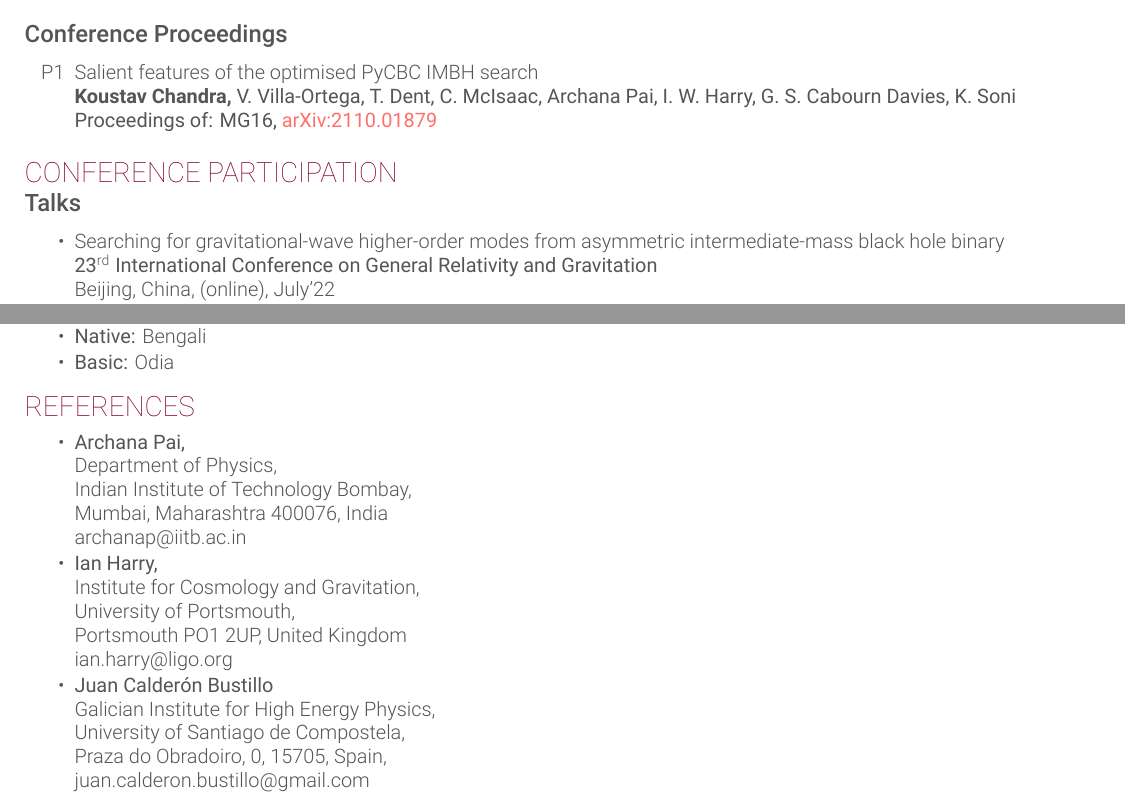
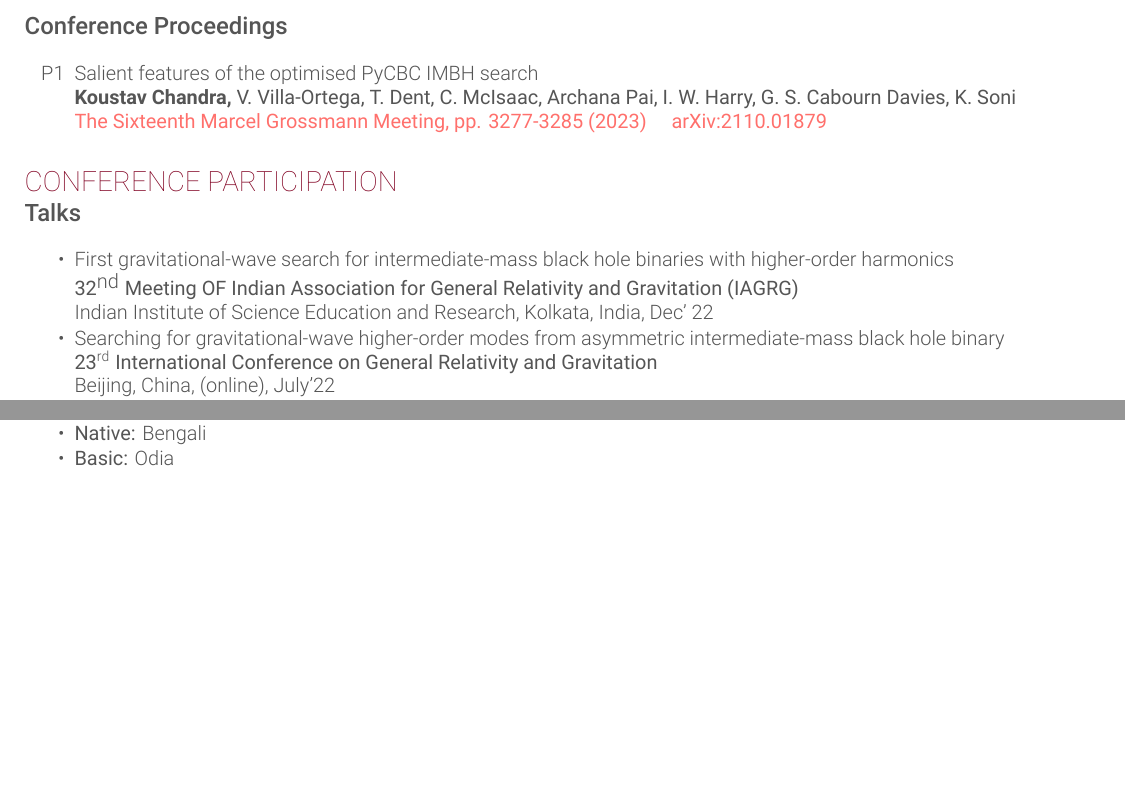
Before and after one commit to koustavchandra/Resume, a LaTeX CV (cv.tex): two parts of pages 2 and 3 of 3, joined at a grey line, cut so that both start at the same text, the shorter picture padded with empty space. Compiled offline with XeLaTeX.

Commit message:
Update CV

```diff
--- a/cv.tex
+++ b/cv.tex
@@ -205,7 +205,7 @@
     \newline{}
     \bf{Koustav Chandra}, \regular{V.~Villa-Ortega, T.~Dent, C.~McIsaac, Archana Pai, I.~W.~Harry, G.~S.~Cabourn~Davies, K.~Soni}
     \newline{}
-    Proceedings of: MG16, \href{https://arxiv.org/abs/2110.01879}{arXiv:2110.01879}
+    \href{https://www.worldscientific.com/doi/10.1142/9789811269776_0269}{The Sixteenth Marcel Grossmann Meeting, pp. 3277-3285 (2023)} \quad \href{https://arxiv.org/abs/2110.01879}{arXiv:2110.01879}
     }
 \end{numberlist}}
 \vspace{\topsep}
@@ -214,6 +214,12 @@
 \section{Conference Participation}
     \combosection{Talks}{}{}{\vspace{\topsep}
     \begin{tightlist}
+       \item{First gravitational-wave search for intermediate-mass black hole binaries with higher-order harmonics}
+       \newline{}
+       \regular{32$^\textrm{nd}$ Meeting OF Indian Association for General Relativity and Gravitation (IAGRG)}
+       \newline{}
+       \rm{Indian Institute of Science Education and Research, Kolkata, India, Dec' 22}
+
        \item{Searching for gravitational-wave higher-order modes from asymmetric intermediate-mass black hole binary
        \newline{}
        \regular{23$^{\rm{rd}}$ International Conference on General Relativity and Gravitation}
@@ -327,37 +333,37 @@
     \end{tightlist}
     }
 
-    \section{References}
-    \vspace{0.7cm}
-    \begin{tightlist}
-        \item{\regular{Archana Pai},
-        \newline{}
-        \rm{Department of Physics},
-        \newline{}
-        \rm{Indian Institute of Technology Bombay},
-        \newline{}
-        Mumbai, Maharashtra 400076, India
-        \newline{}
-        archanap@iitb.ac.in
-        }
-        \item {\regular{Ian Harry},
-        \newline{}
-        \rm{Institute for Cosmology and Gravitation},
-        \newline{}
-        University of Portsmouth,
-        \newline{}
-        Portsmouth PO1 2UP, United Kingdom
-        \newline{}
-        ian.harry@ligo.org
-        }
-        \item{\regular{Juan Calderón Bustillo}
-        \newline{}
-        \rm{Galician Institute for High Energy Physics},
-        \newline{}
-        University of Santiago de Compostela,
-        \newline{}
-        Praza do Obradoiro, 0, 15705, Spain,
-        \newline{}
-        juan.calderon.bustillo@gmail.com}
-    \end{tightlist}
+ % \section{References}
+ %    \vspace{0.7cm}
+ %    \begin{tightlist}
+ %        \item{\regular{Archana Pai},
+ %        \newline{}
+ %        \rm{Department of Physics},
+ %        \newline{}
+ %        \rm{Indian Institute of Technology Bombay},
+ %        \newline{}
+ %        Mumbai, Maharashtra 400076, India
+ %        \newline{}
+ %        archanap@iitb.ac.in
+ %        }
+ %        \item {\regular{Ian Harry},
+ %        \newline{}
+ %        \rm{Institute for Cosmology and Gravitation},
+ %        \newline{}
+ %        University of Portsmouth,
+ %        \newline{}
+ %        Portsmouth PO1 2UP, United Kingdom
+ %        \newline{}
+ %        ian.harry@ligo.org
+ %        }
+ %        \item{\regular{Juan Calderón Bustillo}
+ %        \newline{}
+ %        \rm{Galician Institute for High Energy Physics},
+ %        \newline{}
+ %        University of Santiago de Compostela,
+ %        \newline{}
+ %        Praza do Obradoiro, 0, 15705, Spain,
+ %        \newline{}
+ %        juan.calderon.bustillo@gmail.com}
+ %    \end{tightlist}
 \end{document}
```
Also changed, not shown: Resume.pdf.
